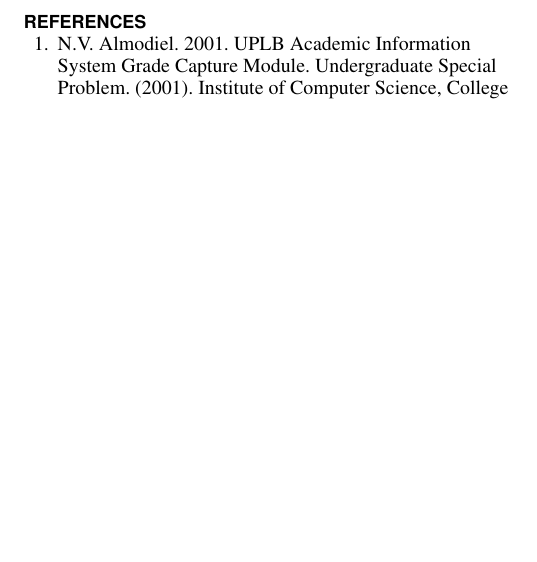
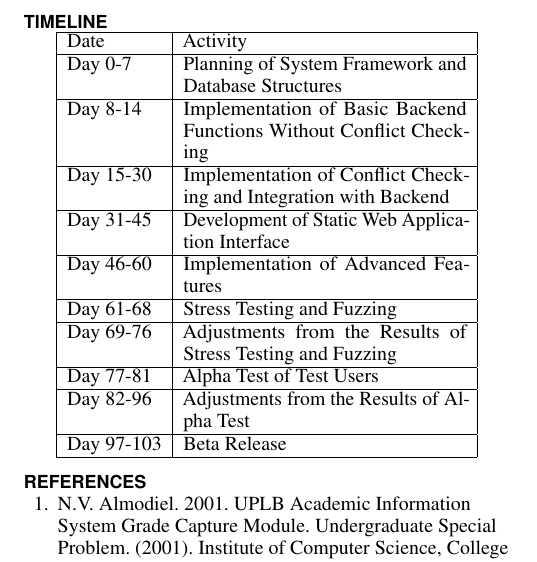
Before and after one commit to jkcdarunday/ProjectHeartland, a LaTeX document (Paper/paper.tex): part of page 3 of 3, cut at the place of the change, the shorter picture padded with empty space. Compiled offline with pdfLaTeX.

Commit message:
Added draft for Timeline

```diff
--- a/Paper/paper.tex
+++ b/Paper/paper.tex
@@ -314,6 +314,24 @@
  \item the additional features of the system.
 \end{enumerate}
 
+\section{Timeline}
+\begin{center}
+    \begin{tabular}{ | l | p{5cm} |}
+    \hline
+      Date & Activity \\ \hline
+      Day 0-7 & Planning of System Framework and Database Structures \\ \hline
+      Day 8-14 & Implementation of Basic Backend Functions Without Conflict Checking \\ \hline
+      Day 15-30 & Implementation of Conflict Checking and Integration with Backend \\ \hline
+      Day 31-45 & Development of Static Web Application Interface \\ \hline
+      Day 46-60 & Implementation of Advanced Features \\ \hline
+      Day 61-68 & Stress Testing and Fuzzing \\ \hline
+      Day 69-76 & Adjustments from the Results of Stress Testing and Fuzzing \\ \hline
+      Day 77-81 & Alpha Test of Test Users \\ \hline
+      Day 82-96 & Adjustments from the Results of Alpha Test \\ \hline
+      Day 97-103 & Beta Release \\ \hline
+    \end{tabular}
+\end{center}
+
 % REFERENCES FORMAT
 % References must be the same font size as other body text.
 \bibliographystyle{sigchi}
```
